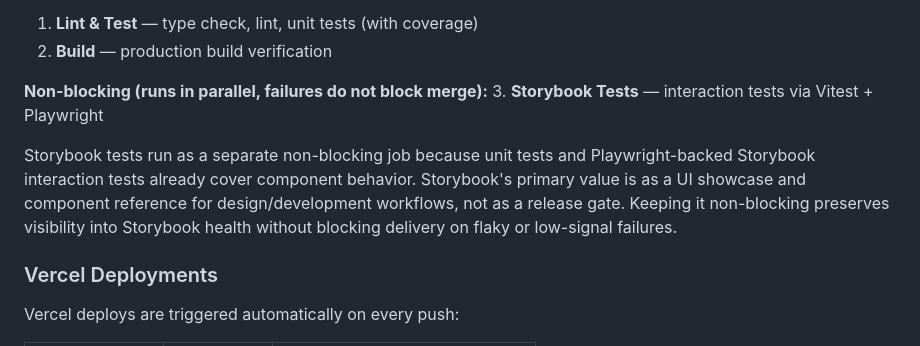
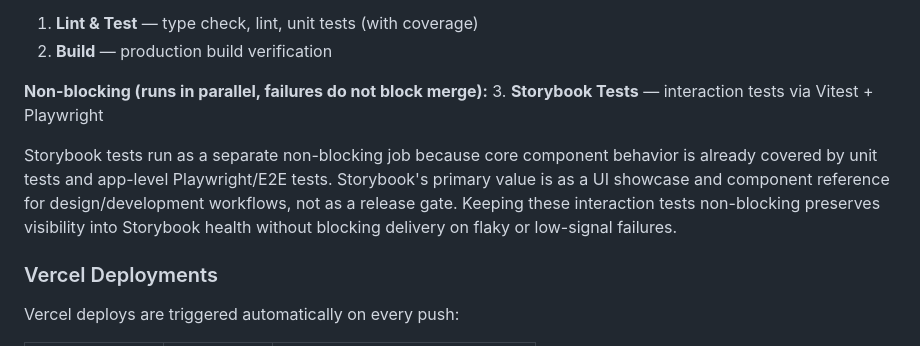
Before and after one commit to biozal/cartyx-app, a Markdown page: docs/deployment.md, the part around the change. Drawn GitHub-style.

Commit message:
Update docs/deployment.md
Co-authored-by: Copilot <175728472+Copilot@users.noreply.github.com>

```diff
--- a/docs/deployment.md
+++ b/docs/deployment.md
@@ -550,12 +550,12 @@ Every PR automatically runs two required jobs plus one non-blocking job:
 **Non-blocking (runs in parallel, failures do not block merge):**
 3. **Storybook Tests** — interaction tests via Vitest + Playwright
 
-Storybook tests run as a separate non-blocking job because unit tests and
-Playwright-backed Storybook interaction tests already cover component behavior.
+Storybook tests run as a separate non-blocking job because core component
+behavior is already covered by unit tests and app-level Playwright/E2E tests.
 Storybook's primary value is as a UI showcase and component reference for
-design/development workflows, not as a release gate. Keeping it non-blocking
-preserves visibility into Storybook health without blocking delivery on flaky
-or low-signal failures.
+design/development workflows, not as a release gate. Keeping these interaction
+tests non-blocking preserves visibility into Storybook health without blocking
+delivery on flaky or low-signal failures.
 
 ### Vercel Deployments
 
```
